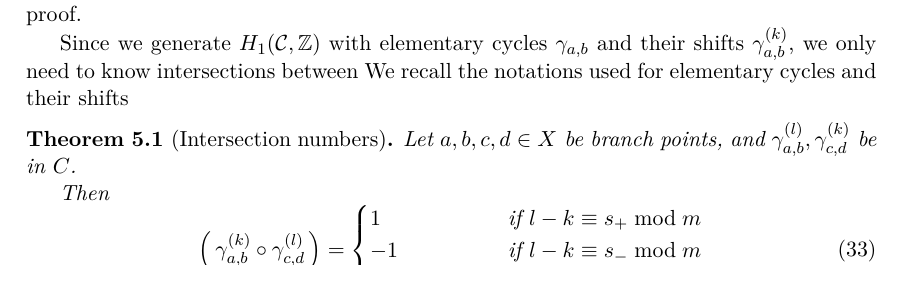
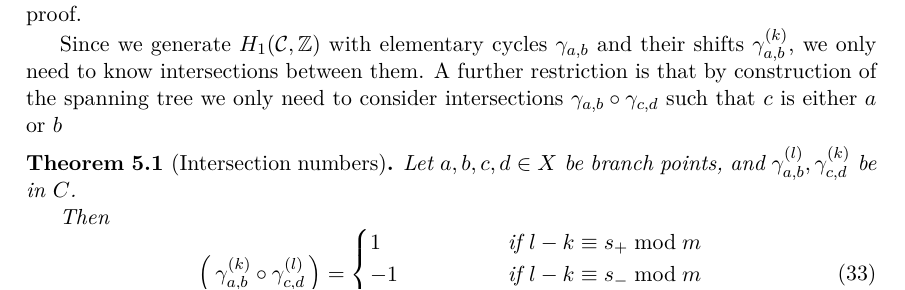
Before and after one commit to pascalmolin/hcperiods, a LaTeX document (doc/sec_paper/main.tex, which reads doc/sec_paper/Intersections.tex): part of page 10 of 21, cut so that both start at the same text. Compiled offline with pdfLaTeX.

Commit message:
type between them + clarification

```diff
--- a/doc/sec_paper/Intersections.tex
+++ b/doc/sec_paper/Intersections.tex
@@ -11,9 +11,9 @@
 
 
   Since we generate $\homo$ with elementary cycles $\cyab$ and their shifts $\cyab^{(k)}$,
-  we only need
-  to know intersections between
-  We recall the notations used for elementary cycles and their shifts
+  we only need to know intersections between them. A further restriction is that by construction
+  of the spanning tree we only need to
+  consider intersections $\cyab\circ\cycd$ such that $c$ is either $a$ or $b$
 
   \begin{thm}[Intersection numbers]\label{thm:intsec_numb}
       Let $a,b,c,d\in X$ be branch points, and $\cyabl, \cycdk$ be in $C$.
```
